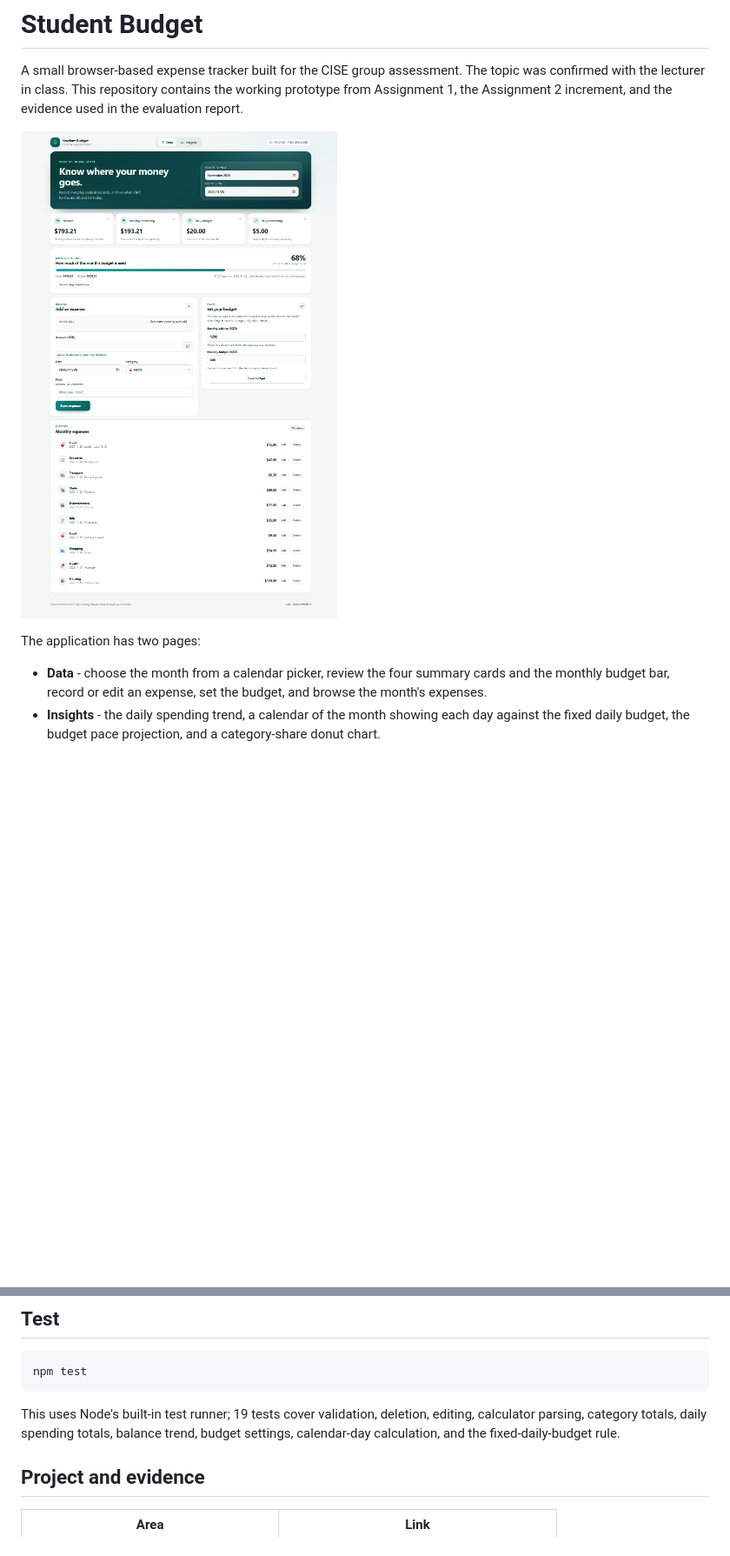
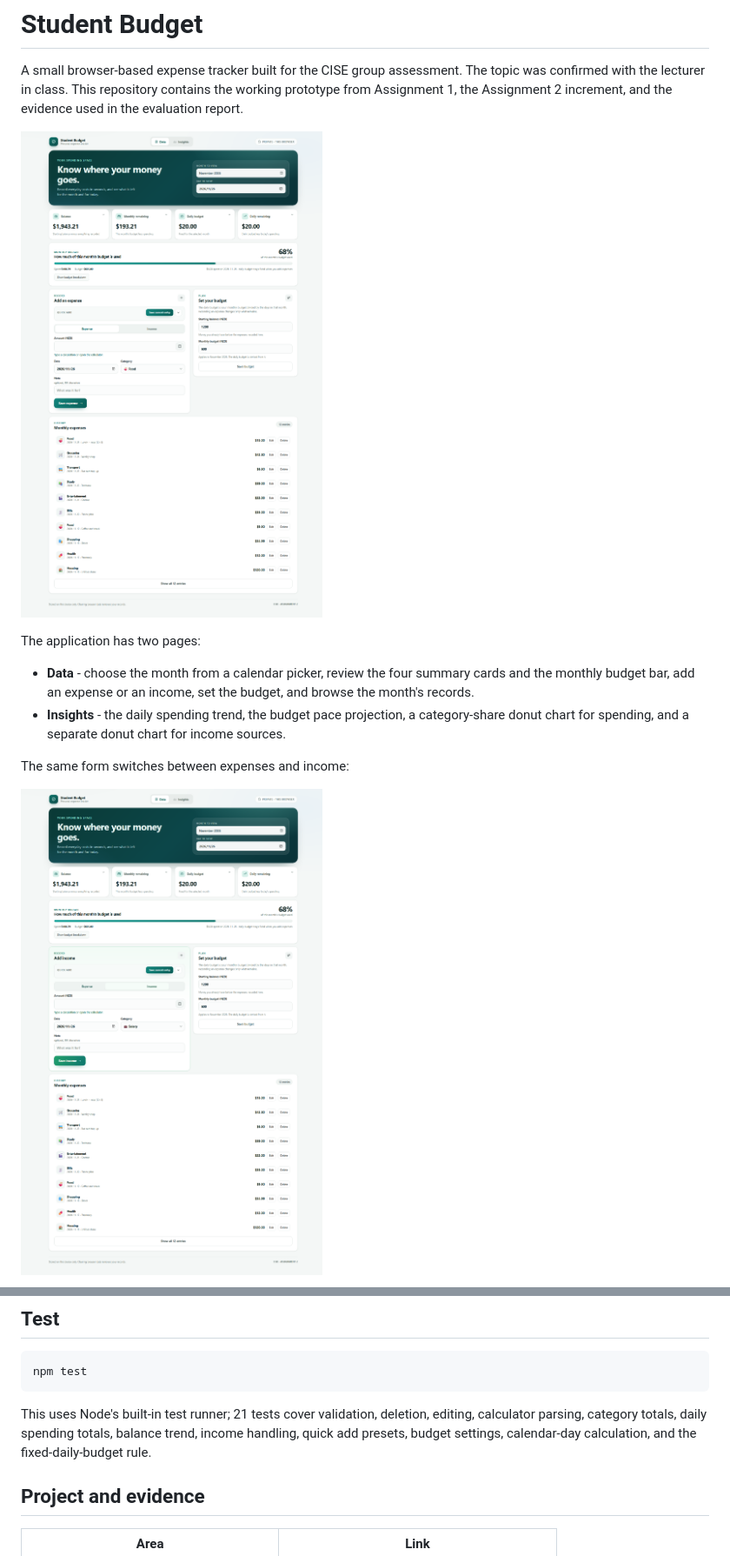
Before and after one commit to Guo7753/student-budget-app, a Markdown page: README.md, 2 parts joined by grey strips. Shown at 87% size. GitHub-like rendering; pictures changed too: docs/images/dashboard-desktop.png, docs/images/dashboard-income.png (added); blank space fills up the shorter version.

````diff
--- a/README.md
+++ b/README.md
@@ -6,8 +6,12 @@ A small browser-based expense tracker built for the CISE group assessment. The t
 
 The application has two pages:
 
-- **Data** - choose the month from a calendar picker, review the four summary cards and the monthly budget bar, record or edit an expense, set the budget, and browse the month's expenses.
-- **Insights** - the daily spending trend, a calendar of the month showing each day against the fixed daily budget, the budget pace projection, and a category-share donut chart.
+- **Data** - choose the month from a calendar picker, review the four summary cards and the monthly budget bar, add an expense or an income, set the budget, and browse the month's records.
+- **Insights** - the daily spending trend, the budget pace projection, a category-share donut chart for spending, and a separate donut chart for income sources.
+
+The same form switches between expenses and income:
+
+![Income mode](docs/images/dashboard-income.png)
 
 ![Insights page](docs/images/dashboard-insights.png)
 
@@ -48,7 +55,7 @@ Open <http://127.0.0.1:8000>. No package download is required.
 npm test
 ```
 
-This uses Node's built-in test runner; 19 tests cover validation, deletion, editing, calculator parsing, category totals, daily spending totals, balance trend, budget settings, calendar-day calculation, and the fixed-daily-budget rule.
+This uses Node's built-in test runner; 21 tests cover validation, deletion, editing, calculator parsing, category totals, daily spending totals, balance trend, income handling, quick add presets, budget settings, calendar-day calculation, and the fixed-daily-budget rule.
 
 ## Project and evidence
 
````
Also changed, not shown: other parts of README.md (+9 -6 lines), docs/daily-progress.md (+1 -0 lines), docs/ui-redesign-plan.md (+3 -0 lines), docs/images/dashboard-insights.png, docs/images/dashboard-mobile.png, 5 other files.
